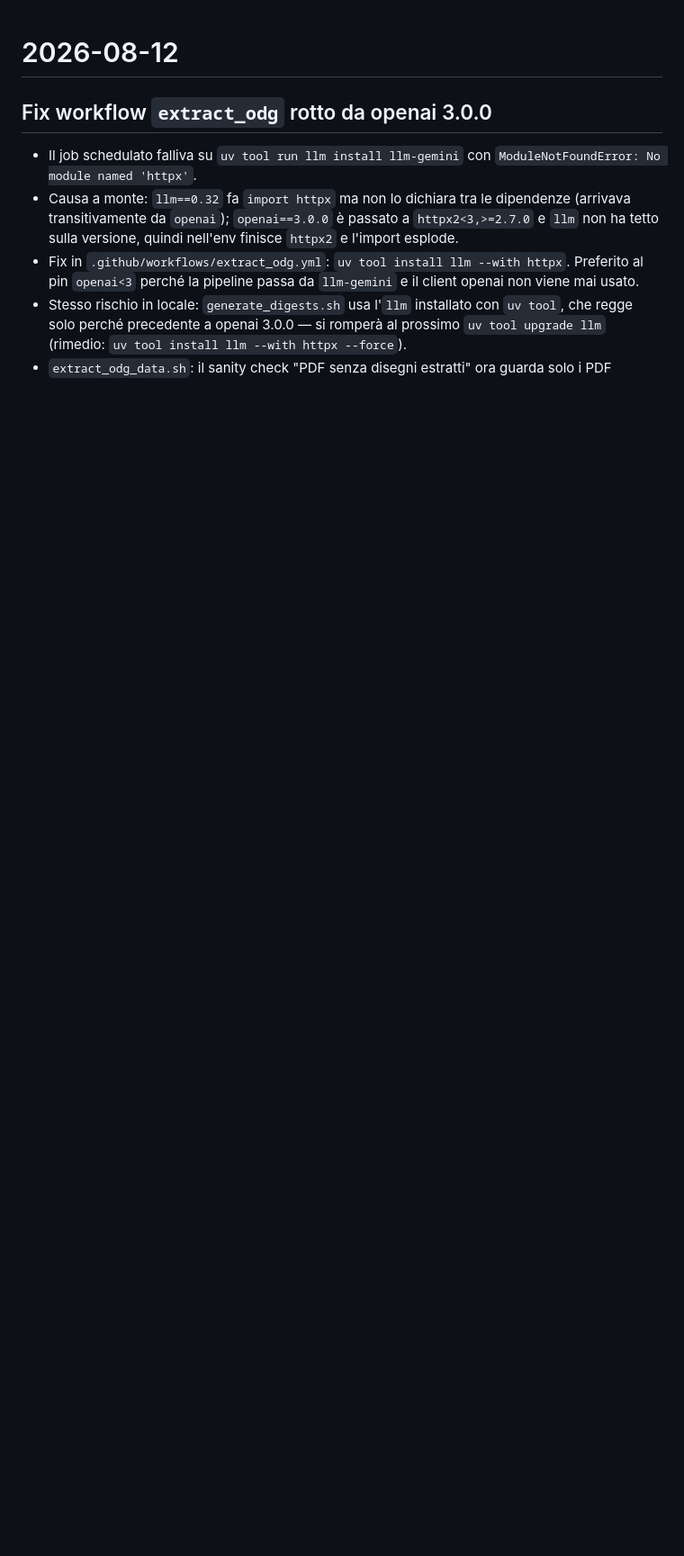
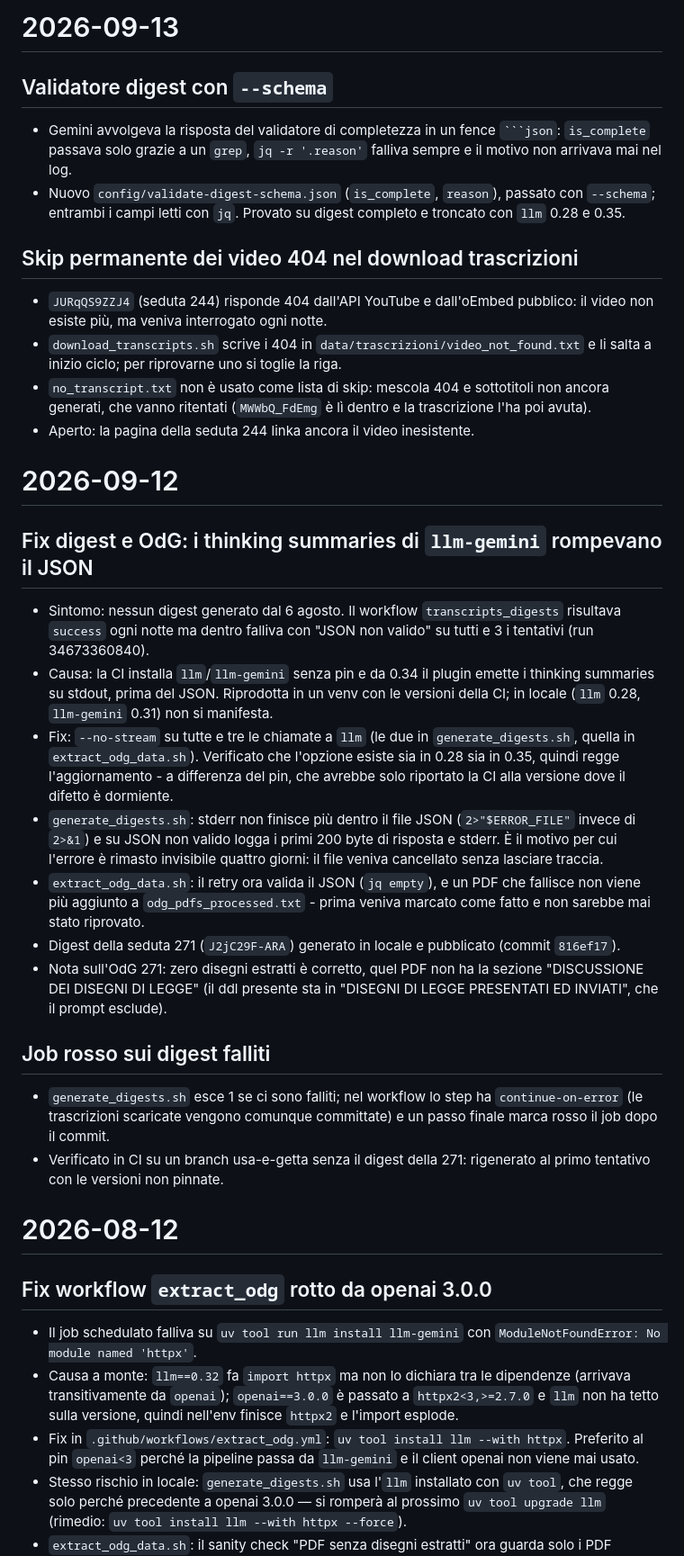
Before and after one commit to aborruso/ars_sicilia, a Markdown page: LOG.md, the part around the change. Shown at 90% size. GitHub-like rendering; blank space fills up the shorter version.

Commit message:
docs: LOG per fix digest, skip video 404 e validatore con schema
Co-Authored-By: Claude Opus 5 (1M context) <noreply@anthropic.com>
Claude-Session: https://claude.ai/code/session_01NDftSJAhqW1MWLZQRWBnCC

`````diff
--- a/LOG.md
+++ b/LOG.md
@@ -1,3 +1,34 @@
+# 2026-09-13
+
+## Validatore digest con `--schema`
+
+- Gemini avvolgeva la risposta del validatore di completezza in un fence ```` ```json ````: `is_complete` passava solo grazie a un `grep`, `jq -r '.reason'` falliva sempre e il motivo non arrivava mai nel log.
+- Nuovo `config/validate-digest-schema.json` (`is_complete`, `reason`), passato con `--schema`; entrambi i campi letti con `jq`. Provato su digest completo e troncato con `llm` 0.28 e 0.35.
+
+## Skip permanente dei video 404 nel download trascrizioni
+
+- `JURqQS9ZZJ4` (seduta 244) risponde 404 dall'API YouTube e dall'oEmbed pubblico: il video non esiste più, ma veniva interrogato ogni notte.
+- `download_transcripts.sh` scrive i 404 in `data/trascrizioni/video_not_found.txt` e li salta a inizio ciclo; per riprovarne uno si toglie la riga.
+- `no_transcript.txt` non è usato come lista di skip: mescola 404 e sottotitoli non ancora generati, che vanno ritentati (`MWWbQ_FdEmg` è lì dentro e la trascrizione l'ha poi avuta).
+- Aperto: la pagina della seduta 244 linka ancora il video inesistente.
+
+# 2026-09-12
+
+## Fix digest e OdG: i thinking summaries di `llm-gemini` rompevano il JSON
+
+- Sintomo: nessun digest generato dal 6 agosto. Il workflow `transcripts_digests` risultava `success` ogni notte ma dentro falliva con "JSON non valido" su tutti e 3 i tentativi (run 34673360840).
+- Causa: la CI installa `llm`/`llm-gemini` senza pin e da 0.34 il plugin emette i thinking summaries su stdout, prima del JSON. Riprodotta in un venv con le versioni della CI; in locale (`llm` 0.28, `llm-gemini` 0.31) non si manifesta.
+- Fix: `--no-stream` su tutte e tre le chiamate a `llm` (le due in `generate_digests.sh`, quella in `extract_odg_data.sh`). Verificato che l'opzione esiste sia in 0.28 sia in 0.35, quindi regge l'aggiornamento - a differenza del pin, che avrebbe solo riportato la CI alla versione dove il difetto è dormiente.
+- `generate_digests.sh`: stderr non finisce più dentro il file JSON (`2>"$ERROR_FILE"` invece di `2>&1`) e su JSON non valido logga i primi 200 byte di risposta e stderr. È il motivo per cui l'errore è rimasto invisibile quattro giorni: il file veniva cancellato senza lasciare traccia.
+- `extract_odg_data.sh`: il retry ora valida il JSON (`jq empty`), e un PDF che fallisce non viene più aggiunto a `odg_pdfs_processed.txt` - prima veniva marcato come fatto e non sarebbe mai stato riprovato.
+- Digest della seduta 271 (`J2jC29F-ARA`) generato in locale e pubblicato (commit `816ef17`).
+- Nota sull'OdG 271: zero disegni estratti è corretto, quel PDF non ha la sezione "DISCUSSIONE DEI DISEGNI DI LEGGE" (il ddl presente sta in "DISEGNI DI LEGGE PRESENTATI ED INVIATI", che il prompt esclude).
+
+## Job rosso sui digest falliti
+
+- `generate_digests.sh` esce 1 se ci sono falliti; nel workflow lo step ha `continue-on-error` (le trascrizioni scaricate vengono comunque committate) e un passo finale marca rosso il job dopo il commit.
+- Verificato in CI su un branch usa-e-getta senza il digest della 271: rigenerato al primo tentativo con le versioni non pinnate.
+
 # 2026-08-12
 
 ## Fix workflow `extract_odg` rotto da openai 3.0.0
`````
